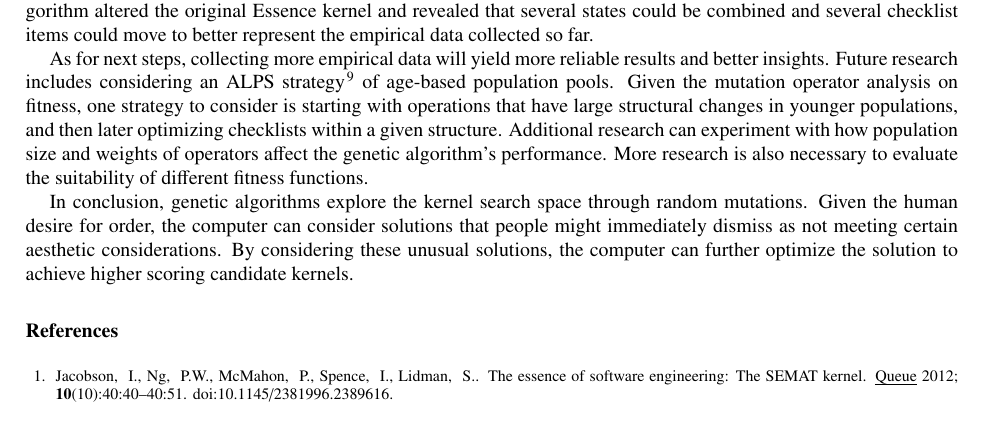
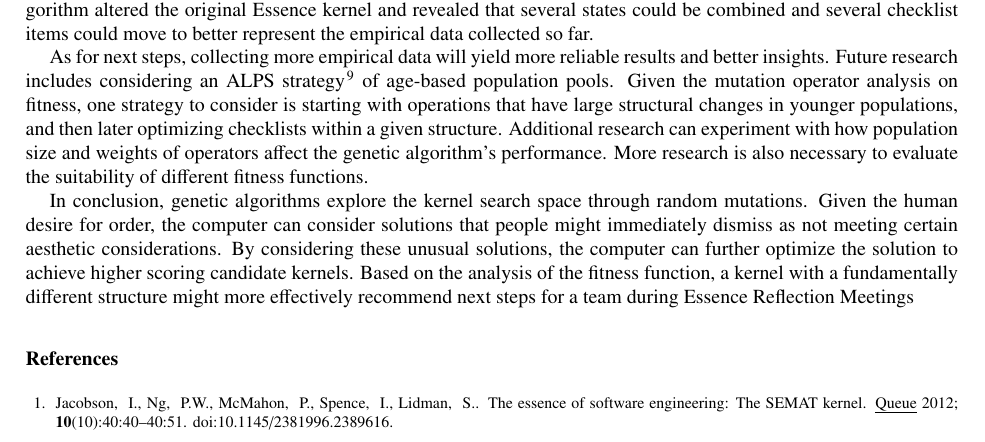
Before and after one commit to professor/Towards_Generating_Essence_Kernels_Using_Genetic_Algorithms, a LaTeX paper (ScienceDirect_SCSE_2015_sedano.tex): part of page 9 of 10, cut so that both start at the same text. Compiled offline with pdfLaTeX.

Commit message:
Clarifying conclusion, a Tweak to abstract and conclusion based upon generating slides

```diff
--- a/ScienceDirect_SCSE_2015_sedano.tex
+++ b/ScienceDirect_SCSE_2015_sedano.tex
@@ -707,8 +707,7 @@ Optimizations to the original Essence kernel are possible. Using the same code b
 As for next steps, collecting more empirical data will yield more reliable results and better insights. Future research includes considering an ALPS strategy \cite{ALPS} of age-based population pools.
 Given the mutation operator analysis on fitness, one strategy to consider is starting with operations that have large structural changes in younger populations, and then later optimizing checklists within a given structure. Additional research can experiment with how population size and weights of operators affect the genetic algorithm's performance. More research is also necessary to evaluate the suitability of different fitness functions. %Additional experiments could consider altering the fitness function to have other desirable kernel properties such as limiting number of states or requiring a minimum number of alphas to be used.
 
-In conclusion, genetic algorithms explore the kernel search space through random mutations. Given the human desire for order, the computer can consider solutions that people might immediately dismiss as not meeting certain aesthetic considerations. By considering these unusual solutions, the computer can further optimize the solution to achieve higher scoring candidate kernels.
-
+In conclusion, genetic algorithms explore the kernel search space through random mutations. Given the human desire for order, the computer can consider solutions that people might immediately dismiss as not meeting certain aesthetic considerations. By considering these unusual solutions, the computer can further optimize the solution to achieve higher scoring candidate kernels. Based on the analysis of the fitness function, a kernel with a fundamentally different structure might more effectively recommend next steps for a team during Essence Reflection Meetings
 
 % Show this to Cecile
 
```
Also changed, not shown: ScienceDirect_SCSE_2015_sedano.tex (2 more changed lines).
